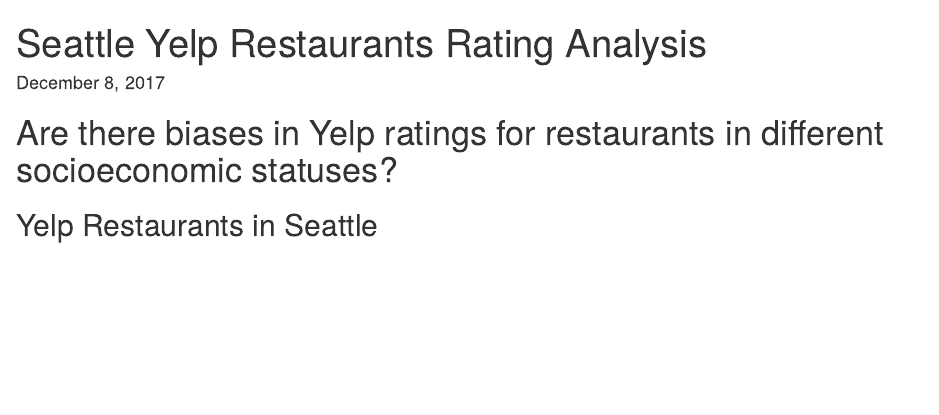
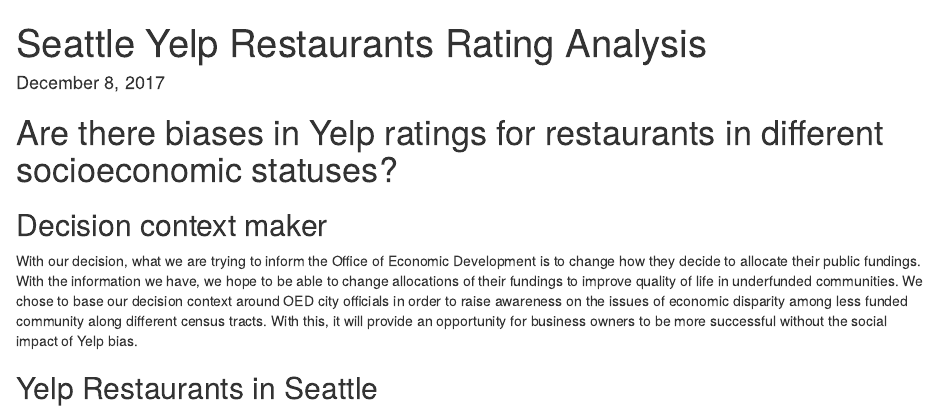
Before and after one commit to info370/project-dataplus, an R Markdown document (finalArtifact.Rmd): the page in a window 1100 px wide, from its top. Rendered offline with R 4.5, knitr and Pandoc, with nearby package versions; some code elsewhere in the file could not run offline.

Commit message:
added decision context maker

````diff
--- a/finalArtifact.Rmd
+++ b/finalArtifact.Rmd
@@ -82,6 +82,9 @@
 # yelp restaurants with all variables/feature
 filtered.yelp.w.census <- subset(yelp.data, select=c("reviewCount", "censusTract", "censusMedianHHIncome", "censusIncomePerCapita", "censusGiniIndexOfInequality", "category", "price"))
 ```
+
+## Decision context maker
+With our decision, what we are trying to inform the Office of Economic Development is to change how they decide to allocate their public fundings. With the information we have, we hope to be able to change allocations of their fundings to improve quality of life in underfunded communities. We chose to base our decision context around OED city officials in order to raise awareness on the issues of economic disparity among less funded community along different census tracts. With this, it will provide an opportunity for business owners to be more successful without the social impact of Yelp bias.
 
 ## Yelp Restaurants in Seattle
 ```{r, echo=FALSE, warning=FALSE}
````
Also changed, not shown: index.html, 1 other file.
